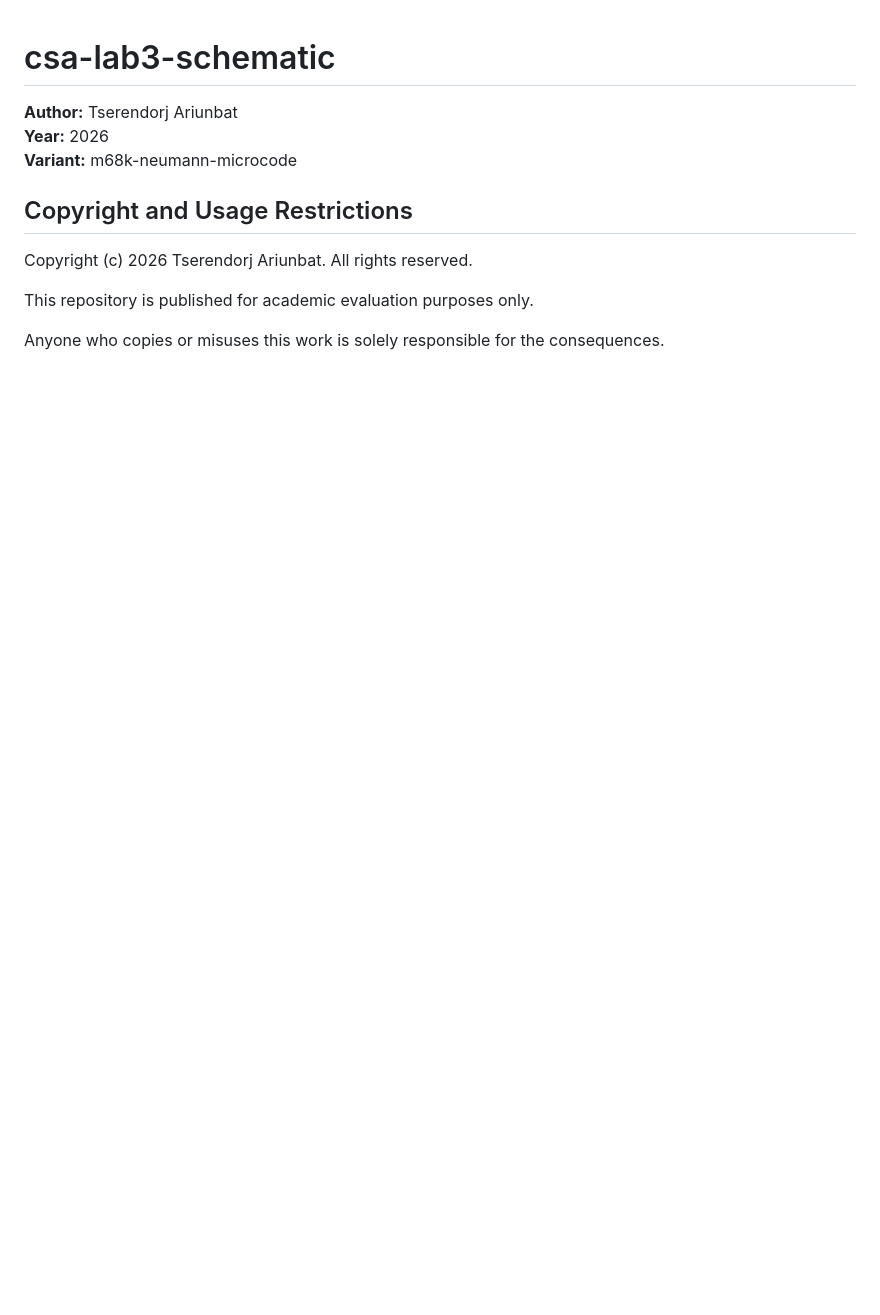
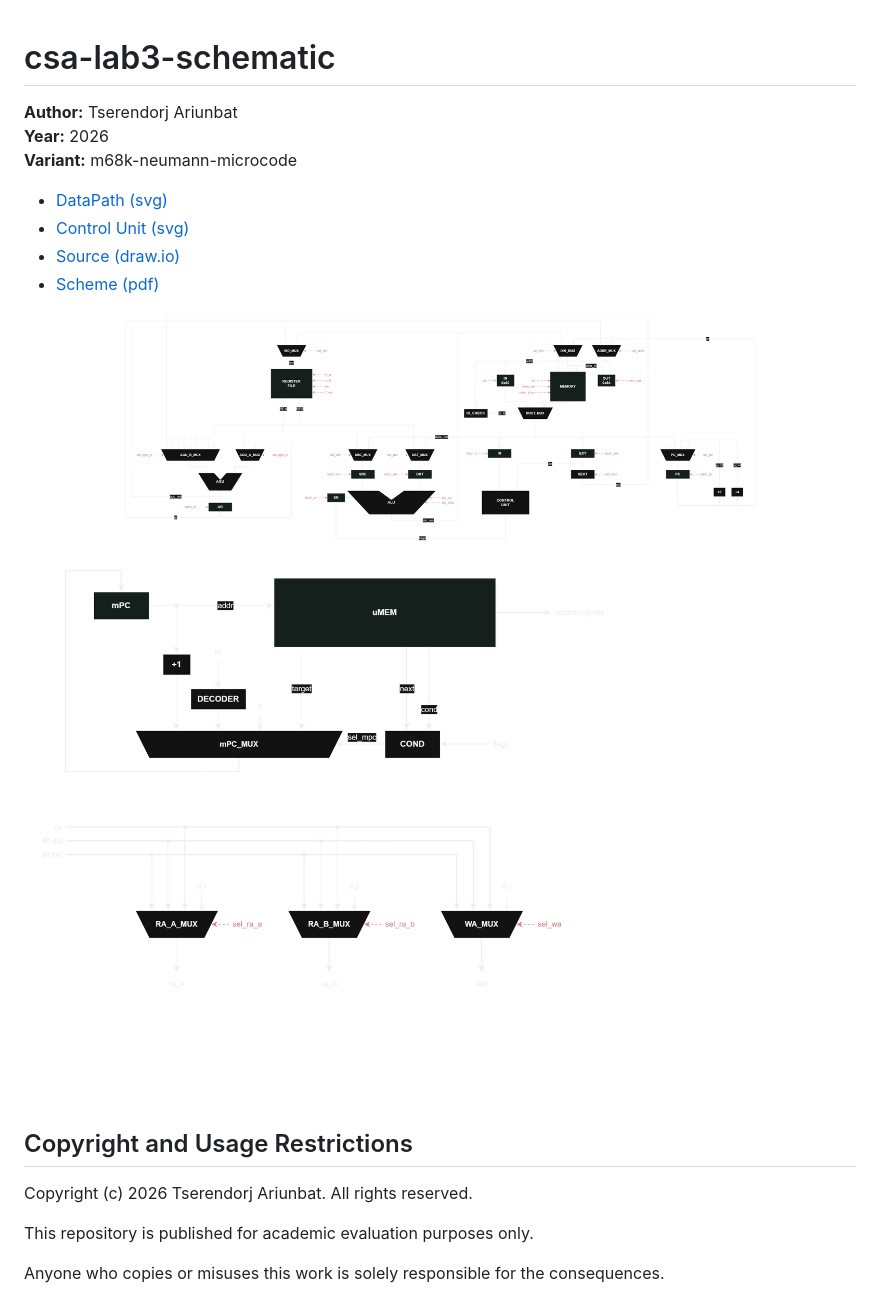
Before and after one commit to Ar0xT/csa-lab3-schematic, a Markdown page: README.md, the part around the change. Drawn GitHub-style; pictures changed too: CU/m68k-schematic-CU.png (added), DataPath/m68k-schematic-DataPath.png (added); blank space fills up the shorter version.

Commit message:
Clean up schemes, finish up README

```diff
--- a/README.md
+++ b/README.md
@@ -3,6 +3,14 @@
 **Author:** Tserendorj Ariunbat
 **Year:** 2026
 **Variant:** m68k-neumann-microcode
+
+- [DataPath (svg)](DataPath/m68k-schematic-DataPath.svg)
+- [Control Unit (svg)](CU/m68k-schematic-CU.drawio.svg)
+- [Source (draw.io)](m68k-schematic.drawio)
+- [Scheme (pdf)](m68k-schematic.drawio.pdf)
+
+![DataPath](DataPath/m68k-schematic-DataPath.png)
+![Control Unit](CU/m68k-schematic-CU.png)
 
 ## Copyright and Usage Restrictions
 
```
Also changed, not shown: 8 other files.
